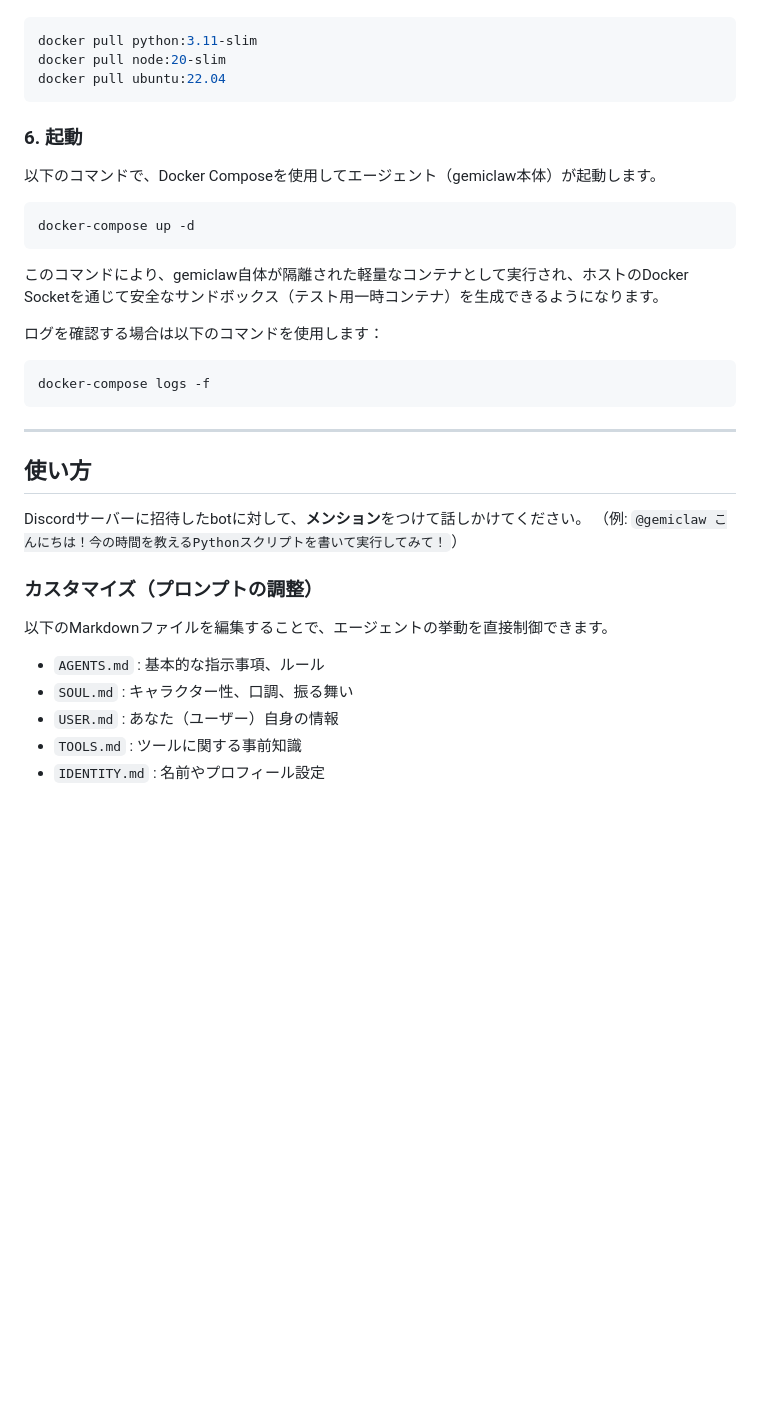
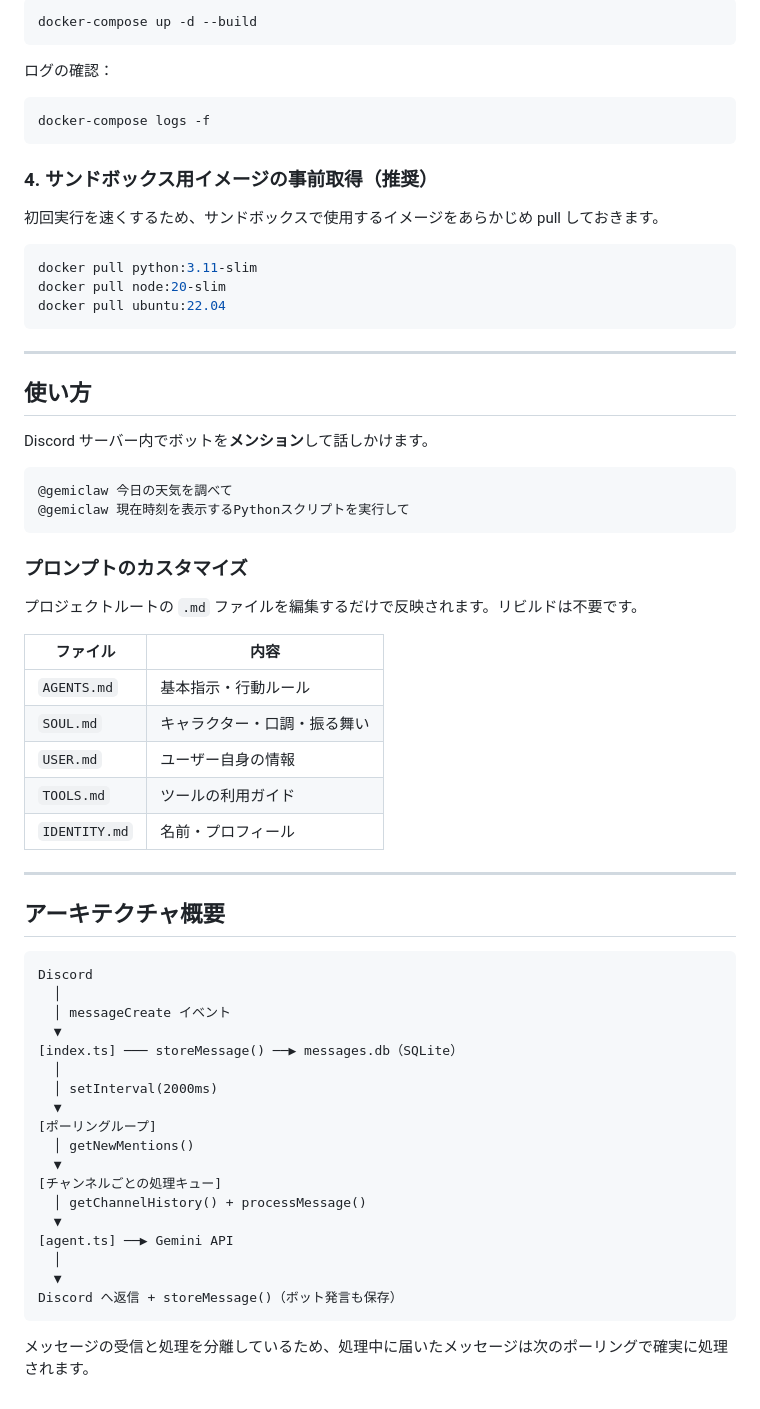
Before and after one commit to Nishina-N/voxclaw, a Markdown page: README.md, the part around one of its changes. GitHub-like rendering; blank space fills up the shorter version.

````diff
--- a/README.md
+++ b/README.md
@@ -55,3 +72,16 @@ Dockerサンドボックスが素早く起動できるように、使用する
+```bash
+docker-compose up -d --build
+```
+
+ログの確認：
+
+```bash
+docker-compose logs -f
+```
+
+### 4. サンドボックス用イメージの事前取得（推奨）
+
+初回実行を速くするため、サンドボックスで使用するイメージをあらかじめ pull しておきます。
 
 ```bash
 docker pull python:3.11-slim
@@ -59,32 +89,52 @@ docker pull node:20-slim
 docker pull ubuntu:22.04
 ```
 
-### 6. 起動
-以下のコマンドで、Docker Composeを使用してエージェント（gemiclaw本体）が起動します。
-
-```bash
-docker-compose up -d
-```
-
-このコマンドにより、gemiclaw自体が隔離された軽量なコンテナとして実行され、ホストのDocker Socketを通じて安全なサンドボックス（テスト用一時コンテナ）を生成できるようになります。
-
-ログを確認する場合は以下のコマンドを使用します：
-```bash
-docker-compose logs -f
-```
-
 ---
 
 ## 使い方
 
-Discordサーバーに招待したbotに対して、**メンション**をつけて話しかけてください。
-（例: `@gemiclaw こんにちは！今の時間を教えるPythonスクリプトを書いて実行してみて！`）
+Discord サーバー内でボットを**メンション**して話しかけます。
 
-### カスタマイズ（プロンプトの調整）
-以下のMarkdownファイルを編集することで、エージェントの挙動を直接制御できます。
+```
+@gemiclaw 今日の天気を調べて
+@gemiclaw 現在時刻を表示するPythonスクリプトを実行して
+```
 
-- `AGENTS.md` : 基本的な指示事項、ルール
-- `SOUL.md` : キャラクター性、口調、振る舞い
-- `USER.md` : あなた（ユーザー）自身の情報
-- `TOOLS.md` : ツールに関する事前知識
-- `IDENTITY.md` : 名前やプロフィール設定
+### プロンプトのカスタマイズ
+
+プロジェクトルートの `.md` ファイルを編集するだけで反映されます。リビルドは不要です。
+
+| ファイル | 内容 |
+|---|---|
+| `AGENTS.md` | 基本指示・行動ルール |
+| `SOUL.md` | キャラクター・口調・振る舞い |
+| `USER.md` | ユーザー自身の情報 |
+| `TOOLS.md` | ツールの利用ガイド |
+| `IDENTITY.md` | 名前・プロフィール |
+
+---
+
+## アーキテクチャ概要
+
+```
+Discord
+  │
+  │ messageCreate イベント
+  ▼
+[index.ts] ─── storeMessage() ──▶ messages.db（SQLite）
+  │
+  │ setInterval(2000ms)
+  ▼
+[ポーリングループ]
+  │ getNewMentions()
+  ▼
+[チャンネルごとの処理キュー]
+  │ getChannelHistory() + processMessage()
+  ▼
+[agent.ts] ──▶ Gemini API
+  │
+  ▼
+Discord へ返信 + storeMessage()（ボット発言も保存）
+```
+
+メッセージの受信と処理を分離しているため、処理中に届いたメッセージは次のポーリングで確実に処理されます。
````
Also changed, not shown: other parts of README.md (+58 -41 lines).
